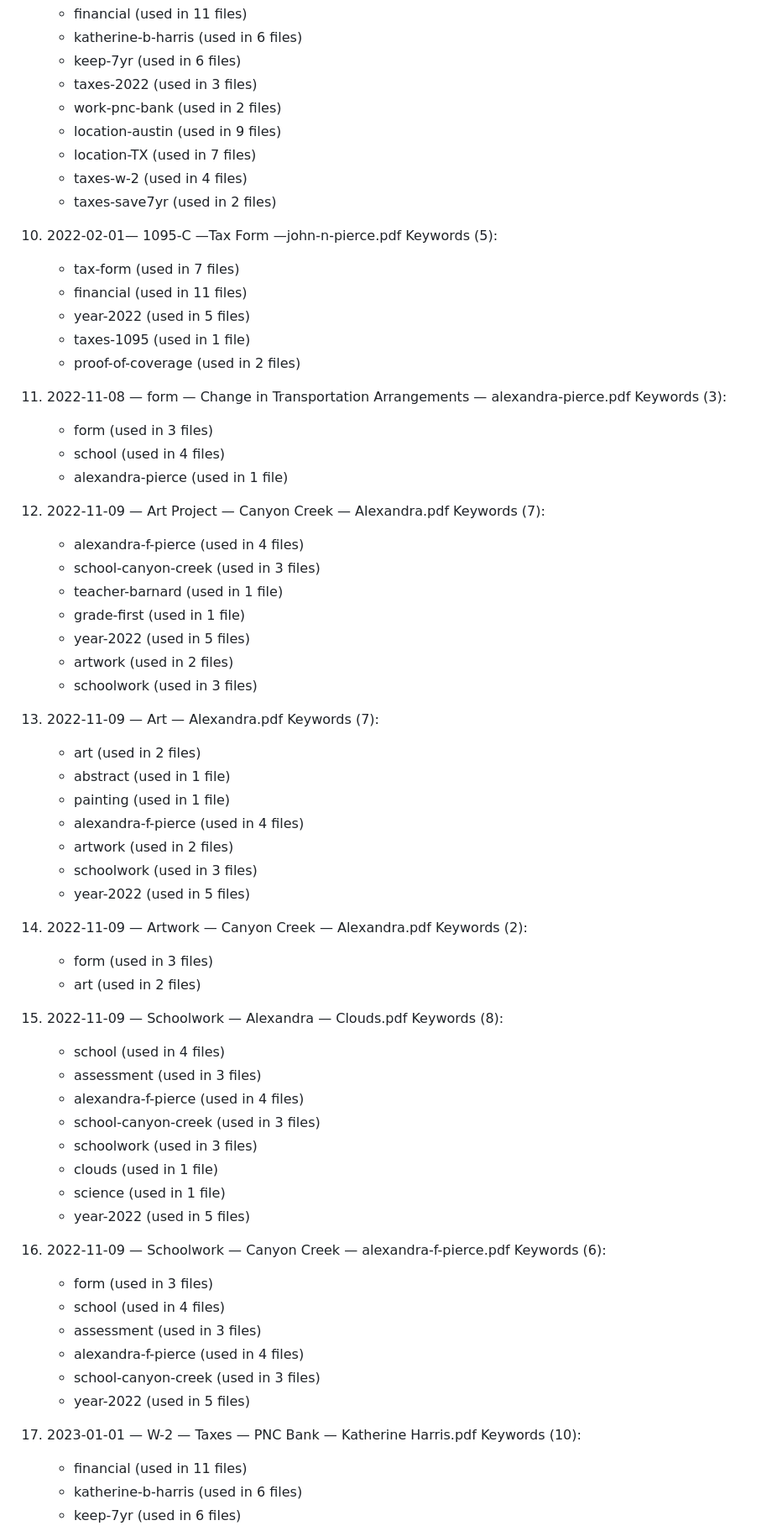
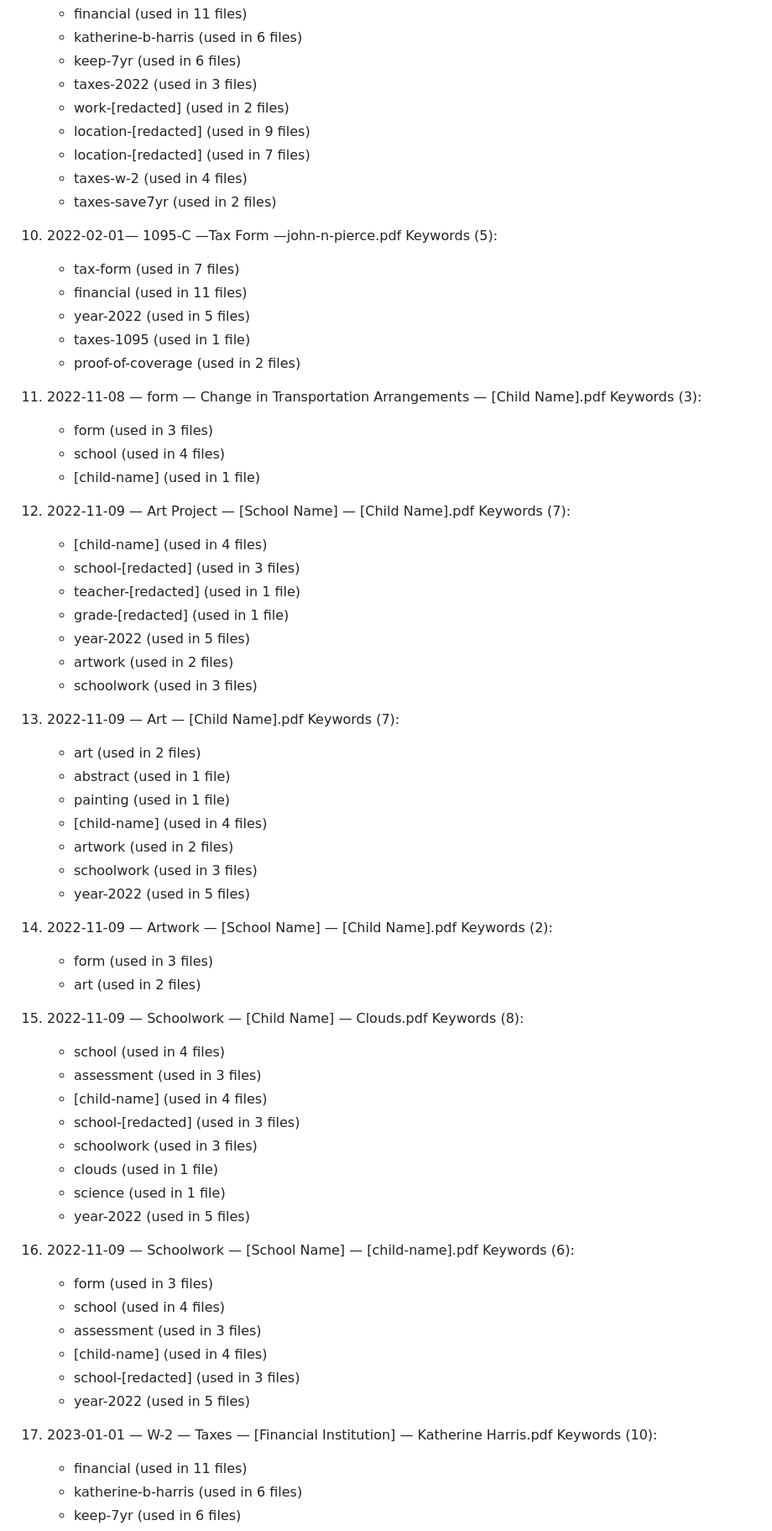
Before and after one commit to beckharrisdesign/pdf-metadata-viewer, a Markdown page: KEYWORD_VERIFICATION_RESULTS.md, the part around one of its changes. Shown at 84% size. Rendered like a GitHub page.

```diff
--- a/KEYWORD_VERIFICATION_RESULTS.md
+++ b/KEYWORD_VERIFICATION_RESULTS.md
@@ -344,9 +344,9 @@ Unique keywords: 81
       - katherine-b-harris                  (used in 6 files)
       - keep-7yr                            (used in 6 files)
       - taxes-2022                          (used in 3 files)
-      - work-pnc-bank                       (used in 2 files)
-      - location-austin                     (used in 9 files)
-      - location-TX                         (used in 7 files)
+      - work-[redacted]                     (used in 2 files)
+      - location-[redacted]                 (used in 9 files)
+      - location-[redacted]                 (used in 7 files)
       - taxes-w-2                           (used in 4 files)
       - taxes-save7yr                       (used in 2 files)
 
@@ -358,58 +358,58 @@ Unique keywords: 81
       - taxes-1095                          (used in 1 file)
       - proof-of-coverage                   (used in 2 files)
 
-11. 2022-11-08 — form — Change in Transportation Arrangements — alexandra-pierce.pdf
+11. 2022-11-08 — form — Change in Transportation Arrangements — [Child Name].pdf
     Keywords (3):
       - form                                (used in 3 files)
       - school                              (used in 4 files)
-      - alexandra-pierce                    (used in 1 file)
+      - [child-name]                         (used in 1 file)
 
-12. 2022-11-09 — Art Project — Canyon Creek — Alexandra.pdf
+12. 2022-11-09 — Art Project — [School Name] — [Child Name].pdf
     Keywords (7):
-      - alexandra-f-pierce                  (used in 4 files)
-      - school-canyon-creek                 (used in 3 files)
-      - teacher-barnard                     (used in 1 file)
-      - grade-first                         (used in 1 file)
+      - [child-name]                         (used in 4 files)
+      - school-[redacted]                    (used in 3 files)
+      - teacher-[redacted]                   (used in 1 file)
+      - grade-[redacted]                     (used in 1 file)
       - year-2022                           (used in 5 files)
       - artwork                             (used in 2 files)
       - schoolwork                          (used in 3 files)
 
-13. 2022-11-09 — Art — Alexandra.pdf
+13. 2022-11-09 — Art — [Child Name].pdf
     Keywords (7):
       - art                                 (used in 2 files)
       - abstract                            (used in 1 file)
       - painting                            (used in 1 file)
-      - alexandra-f-pierce                  (used in 4 files)
+      - [child-name]                         (used in 4 files)
       - artwork                             (used in 2 files)
       - schoolwork                          (used in 3 files)
       - year-2022                           (used in 5 files)
 
-14. 2022-11-09 — Artwork — Canyon Creek — Alexandra.pdf
+14. 2022-11-09 — Artwork — [School Name] — [Child Name].pdf
     Keywords (2):
       - form                                (used in 3 files)
       - art                                 (used in 2 files)
 
-15. 2022-11-09 — Schoolwork — Alexandra — Clouds.pdf
+15. 2022-11-09 — Schoolwork — [Child Name] — Clouds.pdf
     Keywords (8):
       - school                              (used in 4 files)
       - assessment                          (used in 3 files)
-      - alexandra-f-pierce                  (used in 4 files)
-      - school-canyon-creek                 (used in 3 files)
+      - [child-name]                         (used in 4 files)
+      - school-[redacted]                    (used in 3 files)
       - schoolwork                          (used in 3 files)
       - clouds                              (used in 1 file)
       - science                             (used in 1 file)
       - year-2022                           (used in 5 files)
 
-16. 2022-11-09 — Schoolwork — Canyon Creek — alexandra-f-pierce.pdf
+16. 2022-11-09 — Schoolwork — [School Name] — [child-name].pdf
     Keywords (6):
       - form                                (used in 3 files)
       - school                              (used in 4 files)
       - assessment                          (used in 3 files)
-      - alexandra-f-pierce                  (used in 4 files)
-      - school-canyon-creek                 (used in 3 files)
+      - [child-name]                         (used in 4 files)
+      - school-[redacted]                    (used in 3 files)
       - year-2022                           (used in 5 files)
 
-17. 2023-01-01 — W-2 — Taxes — PNC Bank — Katherine Harris.pdf
+17. 2023-01-01 — W-2 — Taxes — [Financial Institution] — Katherine Harris.pdf
     Keywords (10):
       - financial                           (used in 11 files)
       - katherine-b-harris                  (used in 6 files)
```
Also changed, not shown: other parts of KEYWORD_VERIFICATION_RESULTS.md (+103 -103 lines).
